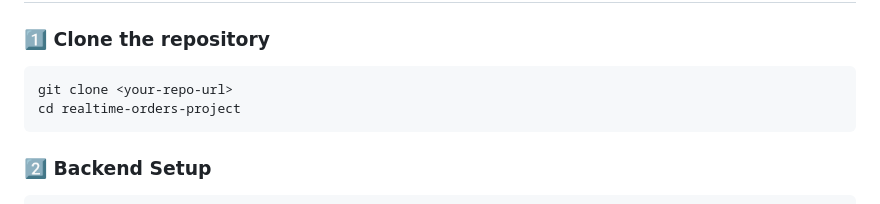
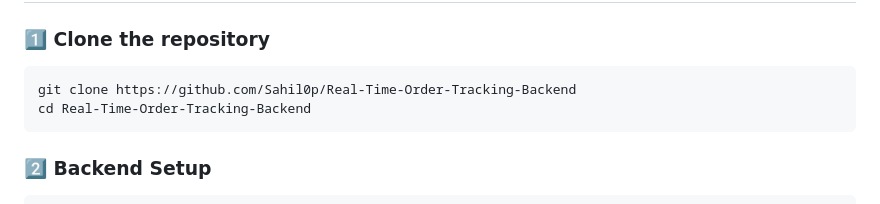
Before and after one commit to Sahil0p/Real-Time-Order-Tracking-Backend, a Markdown page: README.md, the part around the change. GitHub-like rendering.

````diff
--- a/README.md
+++ b/README.md
@@ -55,8 +55,8 @@ realtime-orders-project/
 
 ### 1️⃣ Clone the repository
 ```bash
-git clone <your-repo-url>
-cd realtime-orders-project
+git clone https://github.com/Sahil0p/Real-Time-Order-Tracking-Backend
+cd Real-Time-Order-Tracking-Backend
 ```
 
 ### 2️⃣ Backend Setup
````
